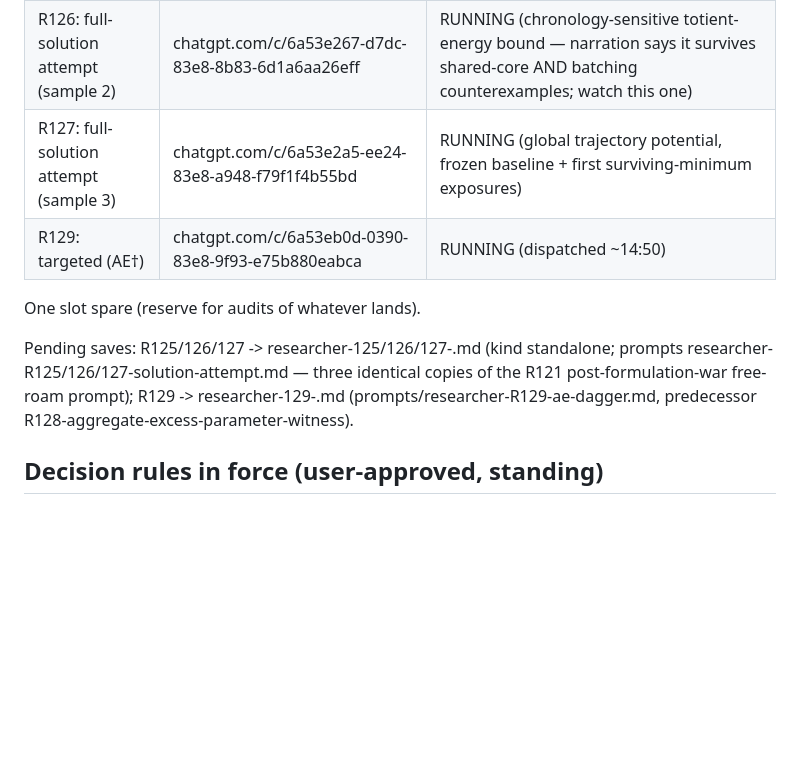
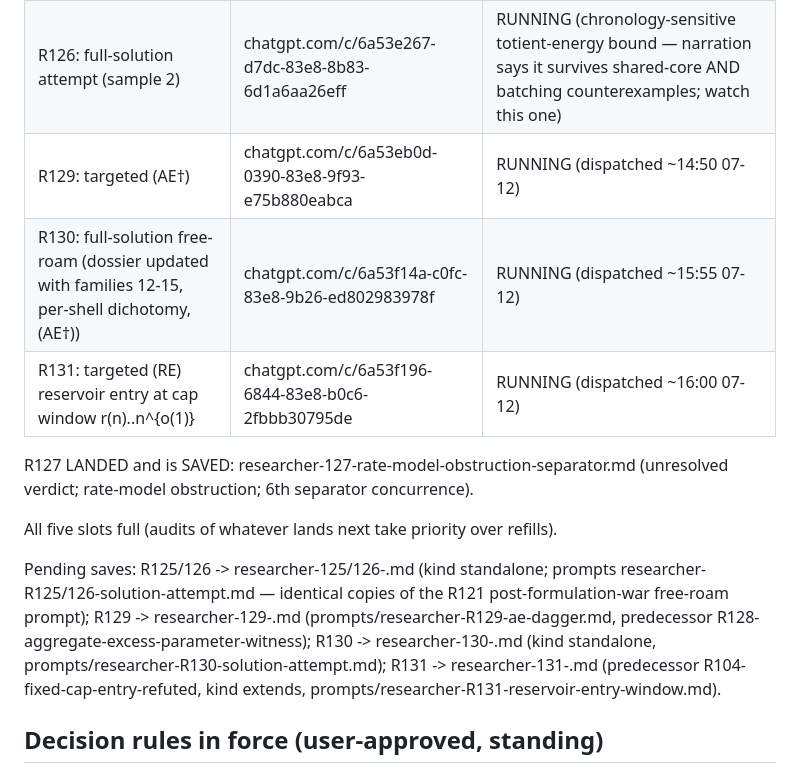
Before and after one commit to xa8zz/erdos-harness, a Markdown page: erdos-872/HANDOFF-2026-07-12-moonshot-session.md, the part around the change. Drawn GitHub-style; blank space fills up the shorter version.

```diff
--- a/erdos-872/HANDOFF-2026-07-12-moonshot-session.md
+++ b/erdos-872/HANDOFF-2026-07-12-moonshot-session.md
@@ -56,16 +56,25 @@ Tab IDs are EPHEMERAL; THREAD URLS are durable:
 |---|---|---|
 | R125: full-solution attempt (sample 1) | chatgpt.com/c/6a53e22e-def4-83e8-9a4b-20b449fa5270 | RUNNING (post-peel process, early-layer gap) |
 | R126: full-solution attempt (sample 2) | chatgpt.com/c/6a53e267-d7dc-83e8-8b83-6d1a6aa26eff | RUNNING (chronology-sensitive totient-energy bound — narration says it survives shared-core AND batching counterexamples; watch this one) |
-| R127: full-solution attempt (sample 3) | chatgpt.com/c/6a53e2a5-ee24-83e8-a948-f79f1f4b55bd | RUNNING (global trajectory potential, frozen baseline + first surviving-minimum exposures) |
-| R129: targeted (AE†) | chatgpt.com/c/6a53eb0d-0390-83e8-9f93-e75b880eabca | RUNNING (dispatched ~14:50) |
+| R129: targeted (AE†) | chatgpt.com/c/6a53eb0d-0390-83e8-9f93-e75b880eabca | RUNNING (dispatched ~14:50 07-12) |
+| R130: full-solution free-roam (dossier updated with families 12-15, per-shell dichotomy, (AE†)) | chatgpt.com/c/6a53f14a-c0fc-83e8-9b26-ed802983978f | RUNNING (dispatched ~15:55 07-12) |
+| R131: targeted (RE) reservoir entry at cap window r(n)..n^{o(1)} | chatgpt.com/c/6a53f196-6844-83e8-b0c6-2fbbb30795de | RUNNING (dispatched ~16:00 07-12) |
 
-One slot spare (reserve for audits of whatever lands).
+R127 LANDED and is SAVED: researcher-127-rate-model-obstruction-separator.md
+(unresolved verdict; rate-model obstruction; 6th separator concurrence).
 
-Pending saves: R125/126/127 -> researcher-125/126/127-<slug>.md (kind
-standalone; prompts researcher-R125/126/127-solution-attempt.md — three
-identical copies of the R121 post-formulation-war free-roam prompt);
+All five slots full (audits of whatever lands next take priority over refills).
+
+Pending saves: R125/126 -> researcher-125/126-<slug>.md (kind
+standalone; prompts researcher-R125/126-solution-attempt.md — identical
+copies of the R121 post-formulation-war free-roam prompt);
 R129 -> researcher-129-<slug>.md (prompts/researcher-R129-ae-dagger.md,
-predecessor R128-aggregate-excess-parameter-witness).
+predecessor R128-aggregate-excess-parameter-witness);
+R130 -> researcher-130-<slug>.md (kind standalone,
+prompts/researcher-R130-solution-attempt.md);
+R131 -> researcher-131-<slug>.md (predecessor
+R104-fixed-cap-entry-refuted, kind extends,
+prompts/researcher-R131-reservoir-entry-window.md).
 
 ## Decision rules in force (user-approved, standing)
 
```
Also changed, not shown: docs/chatgpt-backend-api.md (+19 -0 lines).
